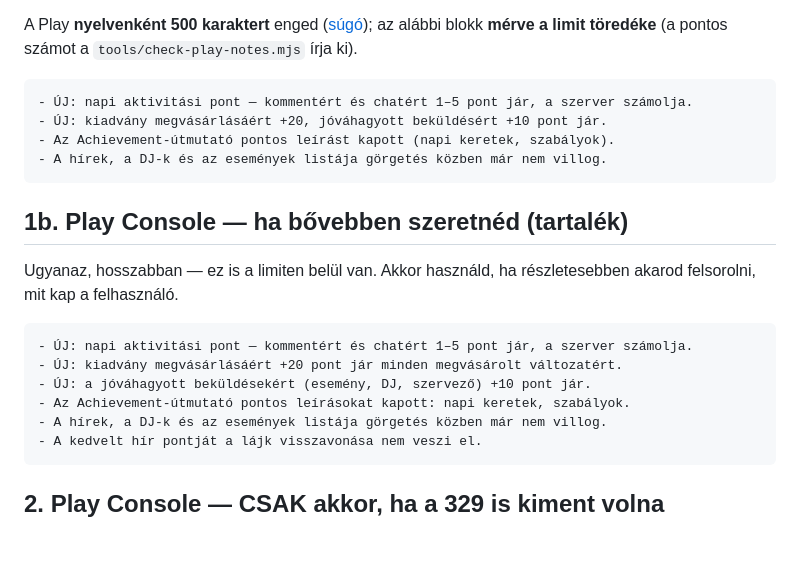
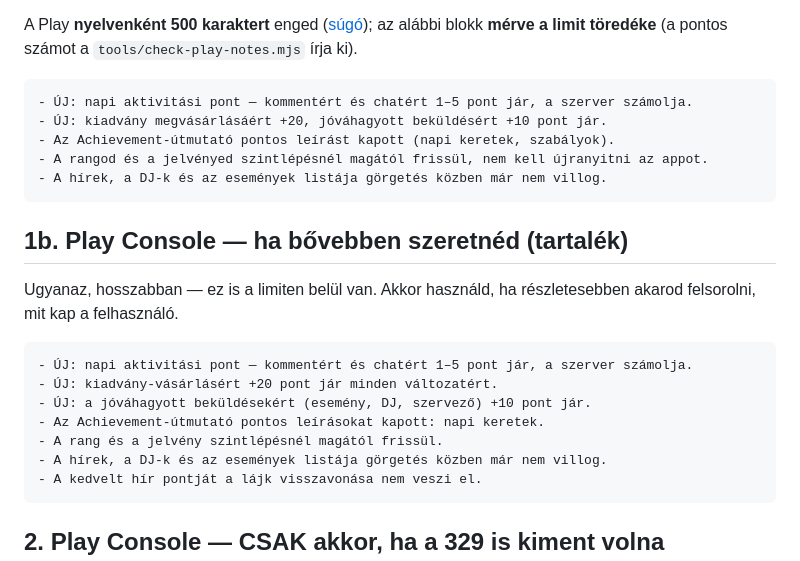
Before and after one commit to hungarianhardstyle/hungarian-hardstyle-app, a Markdown page: docs/PLAY-KIADASI-JEGYZET.md, the part around the change. Drawn GitHub-style; blank space fills up the shorter version.

Commit message:
Changelog: a rang-frissites is bekerult a Play-szovegbe
A 333 kiadasi szovegeben eddig nem szerepelt a rang/jelveny automatikus frissitese szintlepesnel, pedig az a felhasznalonak lathato valtozas. Bekerult mindket blokkba (rovid: 394/500, hosszu: 467/500 karakter), a kapu minden ellenorzese zold.

````diff
--- a/docs/PLAY-KIADASI-JEGYZET.md
+++ b/docs/PLAY-KIADASI-JEGYZET.md
@@ -62,6 +62,7 @@ az alábbi blokk **mérve a limit töredéke** (a pontos számot a `tools/check-
 - ÚJ: napi aktivitási pont — kommentért és chatért 1–5 pont jár, a szerver számolja.
 - ÚJ: kiadvány megvásárlásáért +20, jóváhagyott beküldésért +10 pont jár.
 - Az Achievement-útmutató pontos leírást kapott (napi keretek, szabályok).
+- A rangod és a jelvényed szintlépésnél magától frissül, nem kell újranyitni az appot.
 - A hírek, a DJ-k és az események listája görgetés közben már nem villog.
 ```
 
@@ -72,9 +73,10 @@ felsorolni, mit kap a felhasználó.
 
 ```play-notes
 - ÚJ: napi aktivitási pont — kommentért és chatért 1–5 pont jár, a szerver számolja.
-- ÚJ: kiadvány megvásárlásáért +20 pont jár minden megvásárolt változatért.
+- ÚJ: kiadvány-vásárlásért +20 pont jár minden változatért.
 - ÚJ: a jóváhagyott beküldésekért (esemény, DJ, szervező) +10 pont jár.
-- Az Achievement-útmutató pontos leírásokat kapott: napi keretek, szabályok.
+- Az Achievement-útmutató pontos leírásokat kapott: napi keretek.
+- A rang és a jelvény szintlépésnél magától frissül.
 - A hírek, a DJ-k és az események listája görgetés közben már nem villog.
 - A kedvelt hír pontját a lájk visszavonása nem veszi el.
 ```
````
